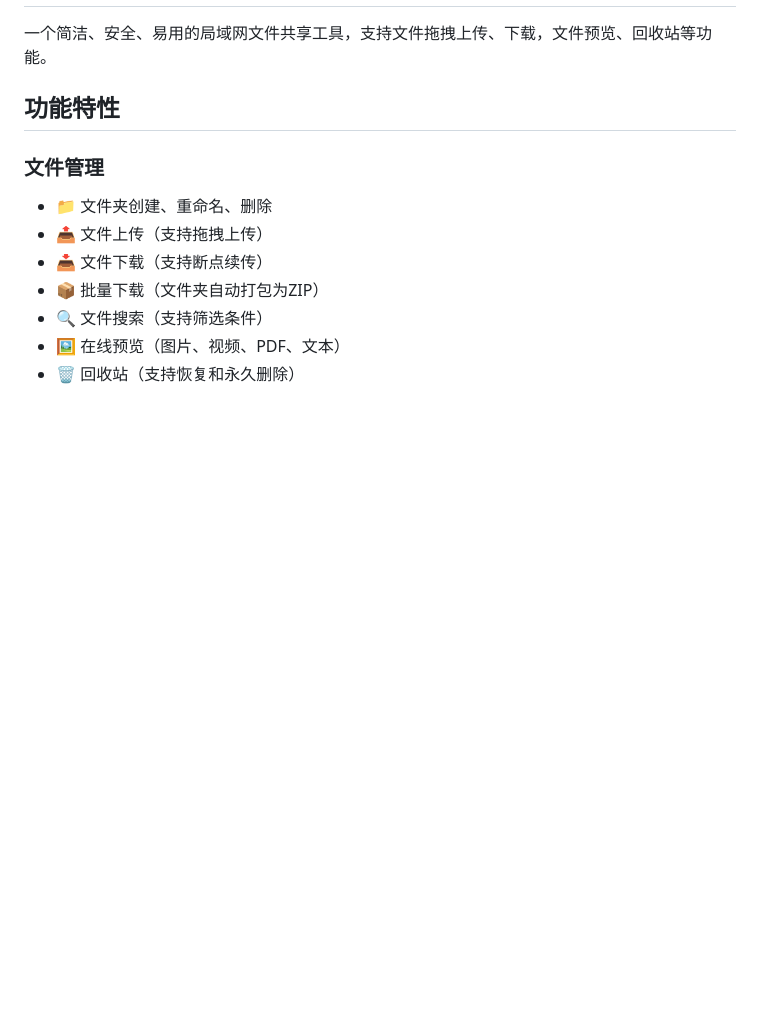
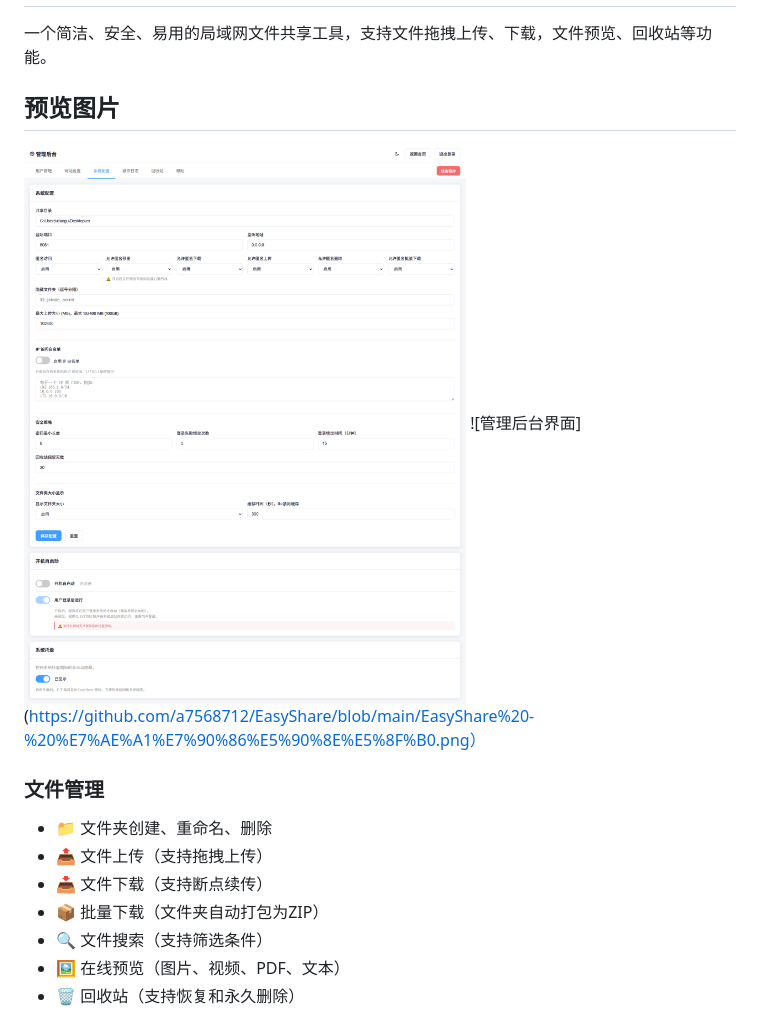
Before and after one commit to a7568712/EasyShare, a Markdown page: README.md, the part around the change. Drawn GitHub-style; blank space fills up the shorter version.

```diff
--- a/README.md
+++ b/README.md
@@ -2,8 +2,10 @@
 
 一个简洁、安全、易用的局域网文件共享工具，支持文件拖拽上传、下载，文件预览、回收站等功能。
 
-## 功能特性
+## 预览图片
 
+![文件管理界面](https://github.com/a7568712/EasyShare/blob/main/EasyShare%20-%20%E7%AE%A1%E7%90%86%E5%90%8E%E5%8F%B0.png)
+![管理后台界面](https://github.com/a7568712/EasyShare/blob/main/EasyShare%20-%20%E7%AE%A1%E7%90%86%E5%90%8E%E5%8F%B0.png）
 ### 文件管理
 - 📁 文件夹创建、重命名、删除
 - 📤 文件上传（支持拖拽上传）
```
